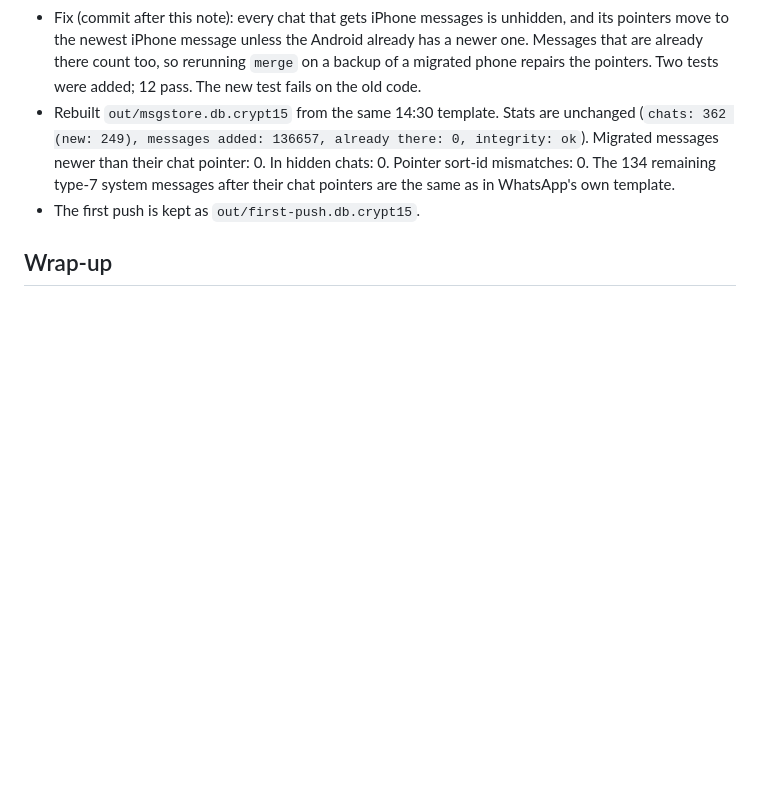
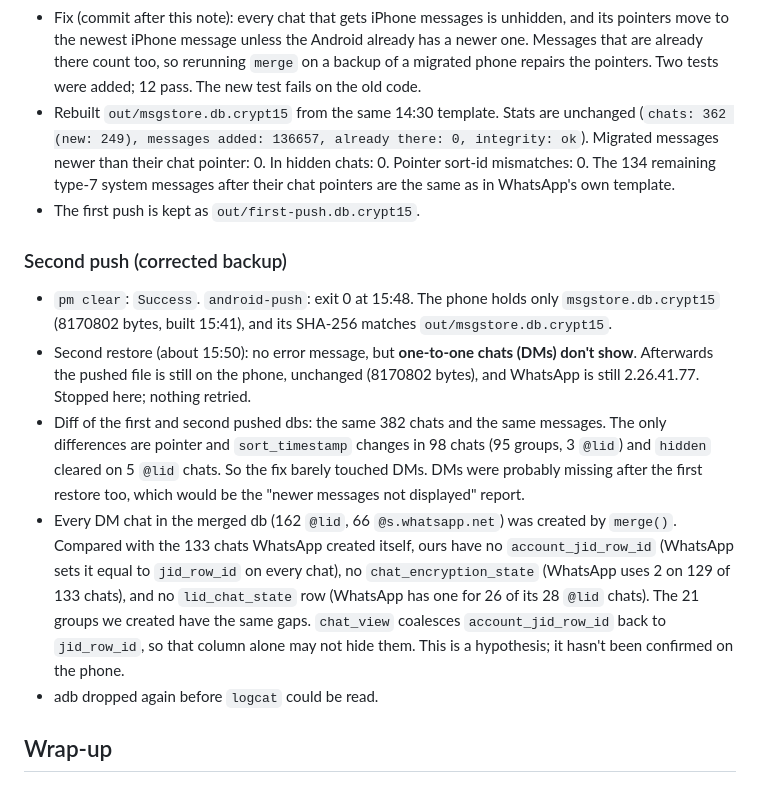
Before and after one commit to j26o/wtfroland, a Markdown page: wa-migrate/RESULTS.md, the part around the change. Drawn GitHub-style; blank space fills up the shorter version.

Commit message:
wa-migrate: record second restore (DMs missing) and chat-row diff
Co-Authored-By: Claude Opus 5.5 <noreply@anthropic.com>

```diff
--- a/wa-migrate/RESULTS.md
+++ b/wa-migrate/RESULTS.md
@@ -76,4 +76,12 @@ ready: out/msgstore.db.crypt15
 - Rebuilt `out/msgstore.db.crypt15` from the same 14:30 template. Stats are unchanged (`chats: 362 (new: 249), messages added: 136657, already there: 0, integrity: ok`). Migrated messages newer than their chat pointer: 0. In hidden chats: 0. Pointer sort-id mismatches: 0. The 134 remaining type-7 system messages after their chat pointers are the same as in WhatsApp's own template.
 - The first push is kept as `out/first-push.db.crypt15`.
 
+### Second push (corrected backup)
+
+- `pm clear`: `Success`. `android-push`: exit 0 at 15:48. The phone holds only `msgstore.db.crypt15` (8170802 bytes, built 15:41), and its SHA-256 matches `out/msgstore.db.crypt15`.
+- Second restore (about 15:50): no error message, but **one-to-one chats (DMs) don't show**. Afterwards the pushed file is still on the phone, unchanged (8170802 bytes), and WhatsApp is still 2.26.41.77. Stopped here; nothing retried.
+- Diff of the first and second pushed dbs: the same 382 chats and the same messages. The only differences are pointer and `sort_timestamp` changes in 98 chats (95 groups, 3 `@lid`) and `hidden` cleared on 5 `@lid` chats. So the fix barely touched DMs. DMs were probably missing after the first restore too, which would be the "newer messages not displayed" report.
+- Every DM chat in the merged db (162 `@lid`, 66 `@s.whatsapp.net`) was created by `merge()`. Compared with the 133 chats WhatsApp created itself, ours have no `account_jid_row_id` (WhatsApp sets it equal to `jid_row_id` on every chat), no `chat_encryption_state` (WhatsApp uses 2 on 129 of 133 chats), and no `lid_chat_state` row (WhatsApp has one for 26 of its 28 `@lid` chats). The 21 groups we created have the same gaps. `chat_view` coalesces `account_jid_row_id` back to `jid_row_id`, so that column alone may not hide them. This is a hypothesis; it hasn't been confirmed on the phone.
+- adb dropped again before `logcat` could be read.
+
 ## Wrap-up
```
